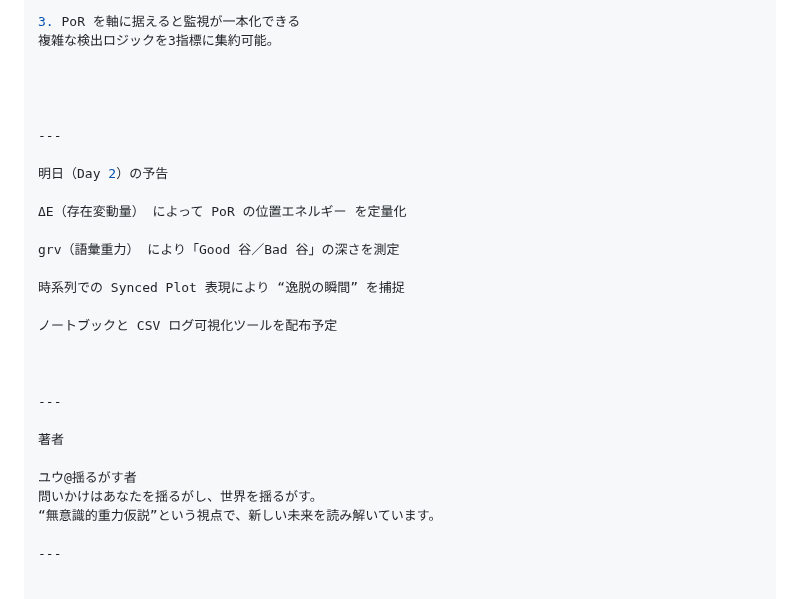
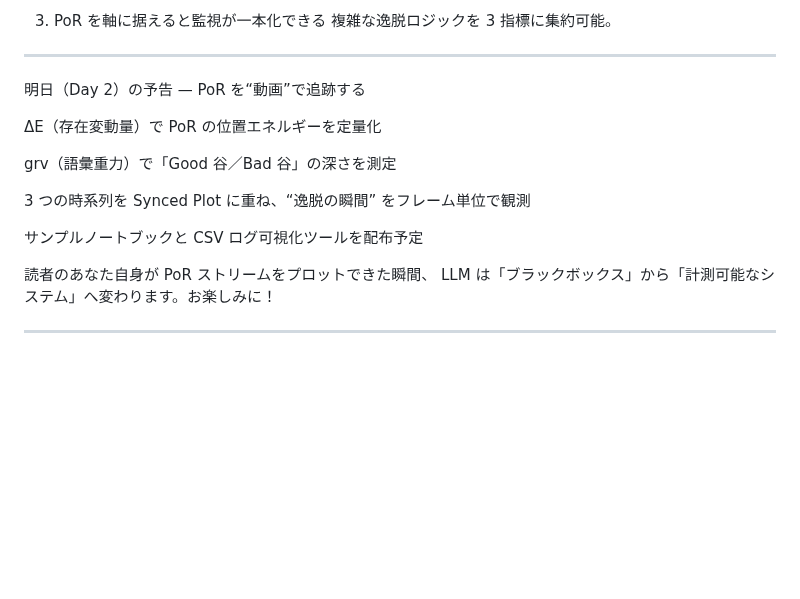
Before and after one commit to Yuu6798/unconscious-gravity, a Markdown page: articles/day1-por-spike.md, the part around one of its changes. Drawn GitHub-style; blank space fills up the shorter version.

```diff
--- a/articles/day1-por-spike.md
+++ b/articles/day1-por-spike.md
@@ -98,31 +95,26 @@ PoR 値だけでは検出できず、ΔE + grv の複合監視が必要です。
 
 
 3. PoR を軸に据えると監視が一本化できる
-複雑な検出ロジックを3指標に集約可能。
+複雑な逸脱ロジックを 3 指標に集約可能。
 
 
 
 
 ---
 
-明日（Day 2）の予告
+明日（Day 2）の予告 — PoR を“動画”で追跡する
 
-ΔE（存在変動量） によって PoR の位置エネルギー を定量化
+ΔE（存在変動量）で PoR の位置エネルギーを定量化
 
-grv（語彙重力） により「Good 谷／Bad 谷」の深さを測定
+grv（語彙重力）で「Good 谷／Bad 谷」の深さを測定
 
-時系列での Synced Plot 表現により “逸脱の瞬間” を捕捉
+3 つの時系列を Synced Plot に重ね、“逸脱の瞬間” をフレーム単位で観測
 
-ノートブックと CSV ログ可視化ツールを配布予定
+サンプルノートブックと CSV ログ可視化ツールを配布予定
 
+
+読者のあなた自身が PoR ストリームをプロットできた瞬間、
+LLM は「ブラックボックス」から「計測可能なシステム」へ変わります。お楽しみに！
 
 
 ---
-
-著者
-
-ユウ@揺るがす者
-問いかけはあなたを揺るがし、世界を揺るがす。
-“無意識的重力仮説”という視点で、新しい未来を読み解いています。
-
----
```
Also changed, not shown: other parts of articles/day1-por-spike.md (+22 -25 lines).
